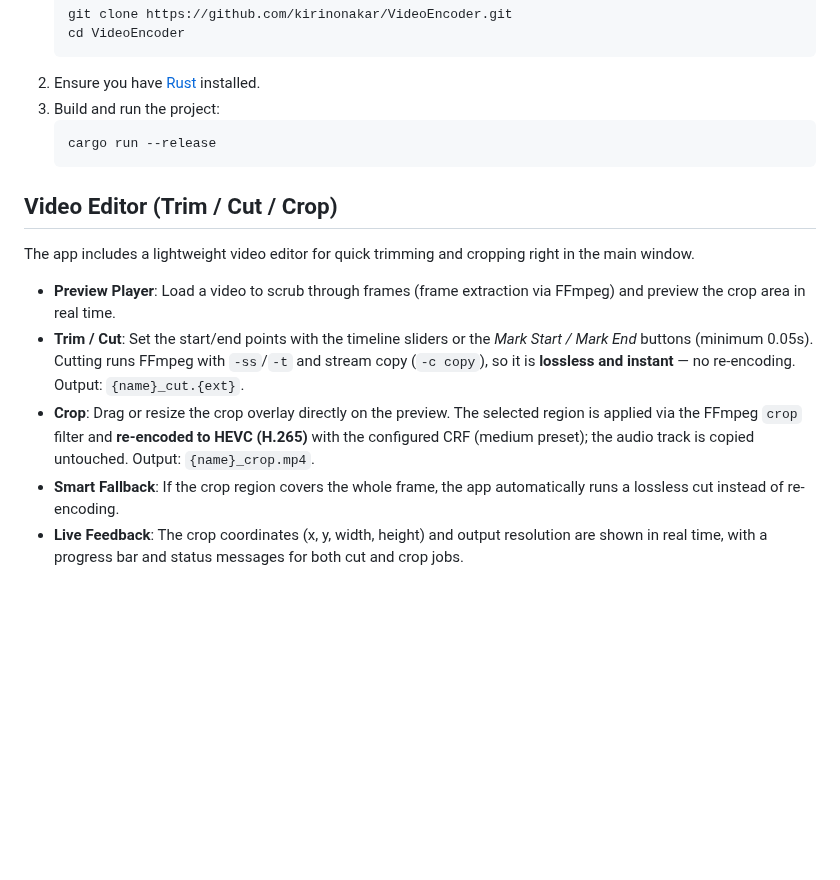
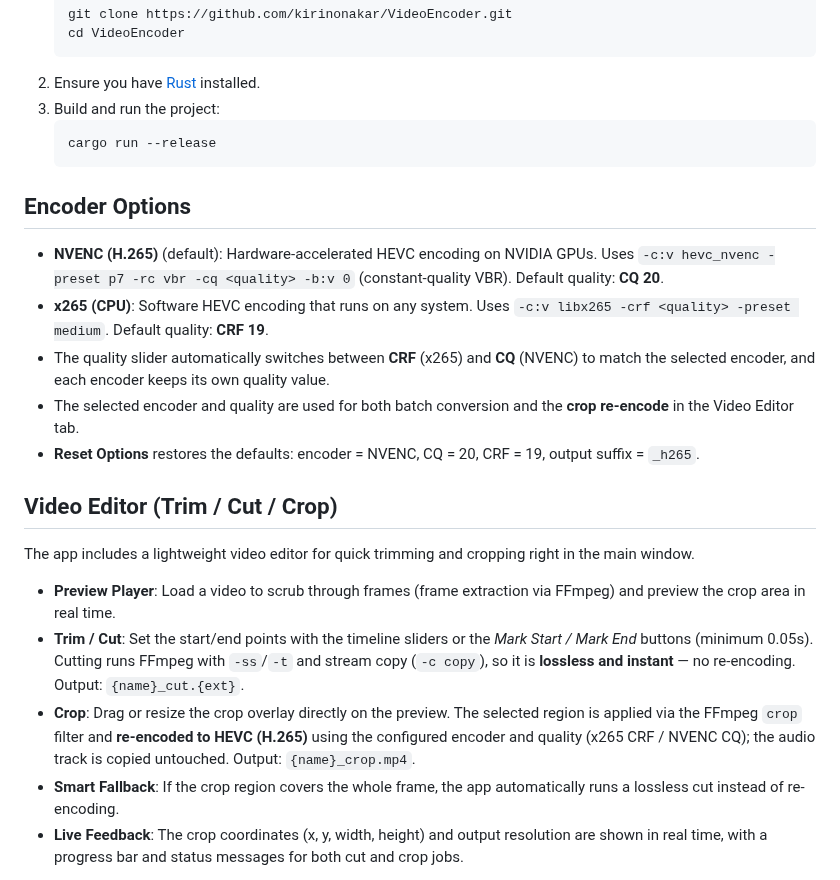
Before and after one commit to kirinonakar/VideoEncoder, a Markdown page: README.md, the part around one of its changes. Rendered like a GitHub page; blank space fills up the shorter version.

Commit message:
md

````diff
--- a/README.md
+++ b/README.md
@@ -42,13 +44,21 @@ You can download the latest version from the [Releases Page](https://github.com/
     cargo run --release
     ```
 
+## Encoder Options
+
+-   **NVENC (H.265)** (default): Hardware-accelerated HEVC encoding on NVIDIA GPUs. Uses `-c:v hevc_nvenc -preset p7 -rc vbr -cq <quality> -b:v 0` (constant-quality VBR). Default quality: **CQ 20**.
+-   **x265 (CPU)**: Software HEVC encoding that runs on any system. Uses `-c:v libx265 -crf <quality> -preset medium`. Default quality: **CRF 19**.
+-   The quality slider automatically switches between **CRF** (x265) and **CQ** (NVENC) to match the selected encoder, and each encoder keeps its own quality value.
+-   The selected encoder and quality are used for both batch conversion and the **crop re-encode** in the Video Editor tab.
+-   **Reset Options** restores the defaults: encoder = NVENC, CQ = 20, CRF = 19, output suffix = `_h265`.
+
 ## Video Editor (Trim / Cut / Crop)
 
 The app includes a lightweight video editor for quick trimming and cropping right in the main window.
 
 -   **Preview Player**: Load a video to scrub through frames (frame extraction via FFmpeg) and preview the crop area in real time.
 -   **Trim / Cut**: Set the start/end points with the timeline sliders or the *Mark Start / Mark End* buttons (minimum 0.05s). Cutting runs FFmpeg with `-ss`/`-t` and stream copy (`-c copy`), so it is **lossless and instant** — no re-encoding. Output: `{name}_cut.{ext}`.
--   **Crop**: Drag or resize the crop overlay directly on the preview. The selected region is applied via the FFmpeg `crop` filter and **re-encoded to HEVC (H.265)** with the configured CRF (medium preset); the audio track is copied untouched. Output: `{name}_crop.mp4`.
+-   **Crop**: Drag or resize the crop overlay directly on the preview. The selected region is applied via the FFmpeg `crop` filter and **re-encoded to HEVC (H.265)** using the configured encoder and quality (x265 CRF / NVENC CQ); the audio track is copied untouched. Output: `{name}_crop.mp4`.
 -   **Smart Fallback**: If the crop region covers the whole frame, the app automatically runs a lossless cut instead of re-encoding.
 -   **Live Feedback**: The crop coordinates (x, y, width, height) and output resolution are shown in real time, with a progress bar and status messages for both cut and crop jobs.
 
````
Also changed, not shown: other parts of README.md (+3 -1 lines), screenshot.png.
